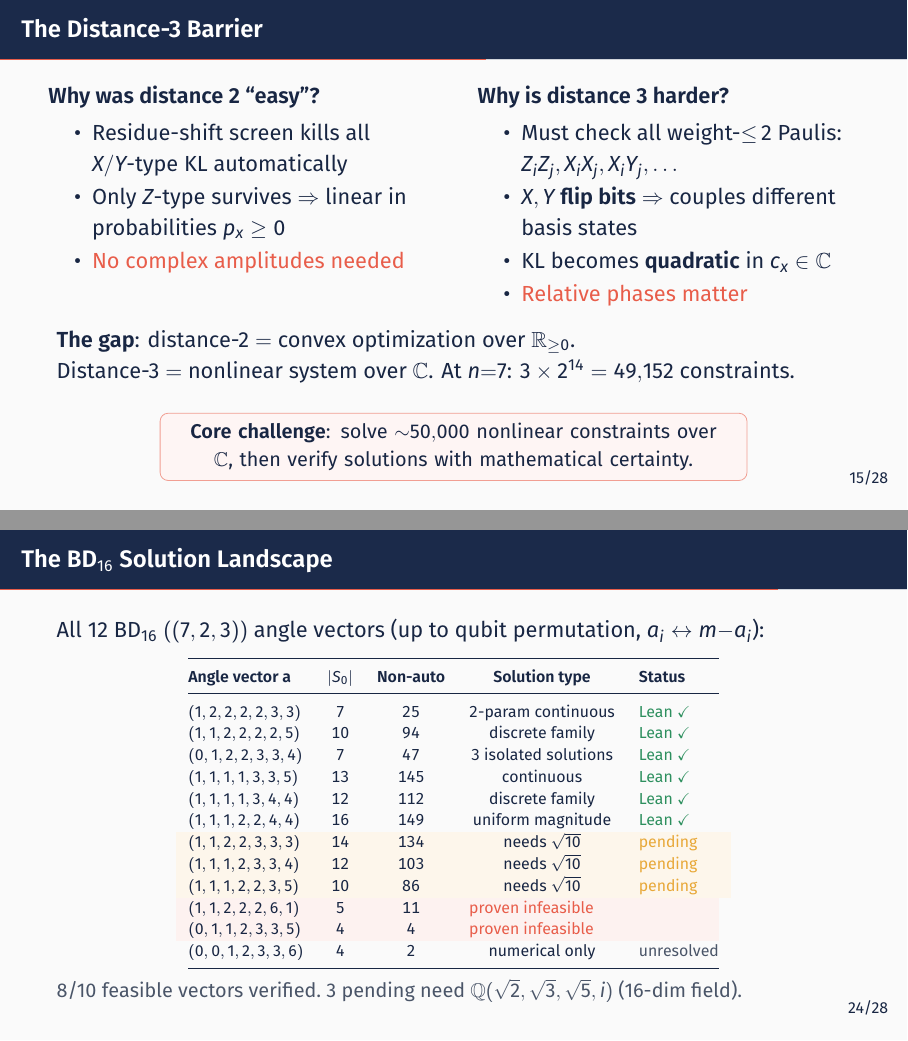
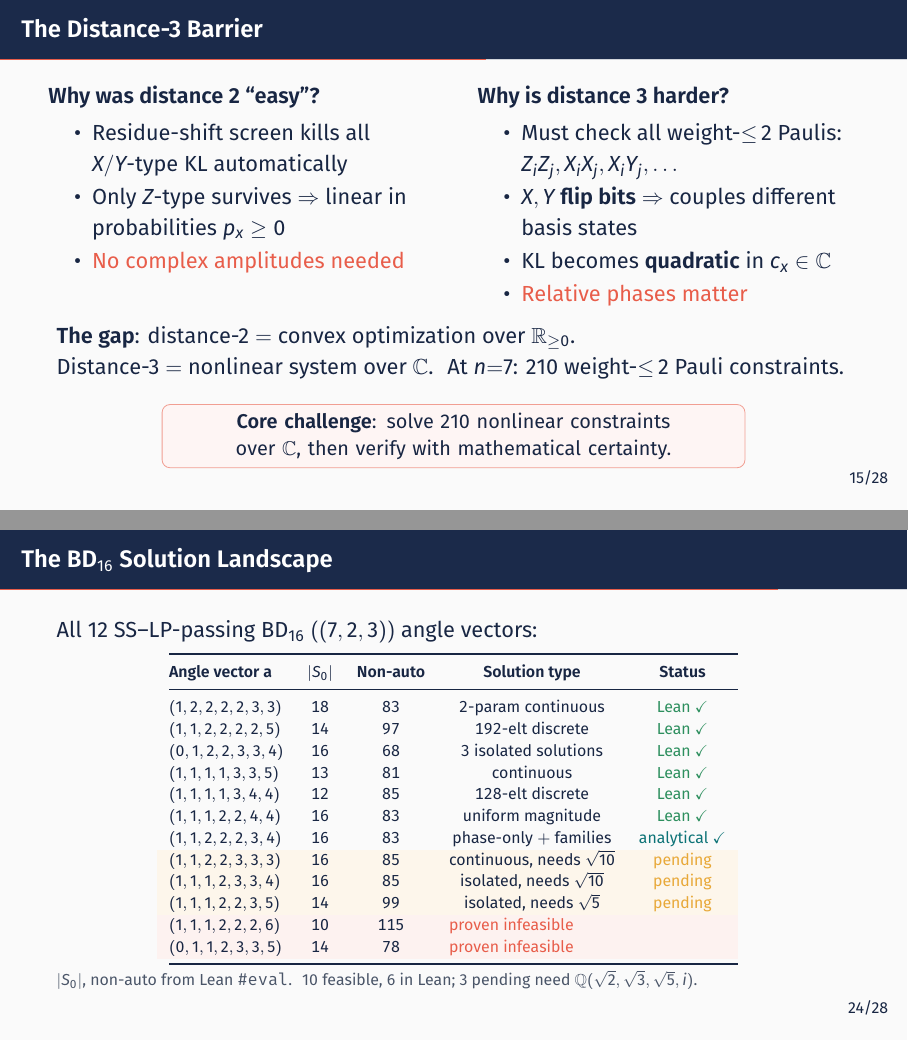
Before and after one commit to LionSR/lean-qec-sslp, LaTeX slides (slides/distance2_talk.tex): pages 20 and 29 of 36, joined at a grey line. Compiled offline with XeLaTeX; a missing font is replaced by an installed copy or a similar font.

Commit message:
fix: correct factual errors in slides
- Solution Landscape table: fix fabricated vectors (1,1,2,2,2,6,1) and
  (0,0,1,2,3,3,6) which don't exist; replace with correct (1,1,2,2,2,3,4)
  and (1,1,1,2,2,2,6); add missing vector (1,1,2,2,2,3,4)
- |S₀| values now from direct computation (Lean #eval): range 10-18
- Non-auto counts now from Lean #eval on full S₀: range 68-115
- Fix 49,152 -> 210 (weight-≤-2 Paulis, not all Paulis)
- Fix 99.5% -> 88% automatic (25/210 for BD16v1 code support)
- Both (1,1,1,2,2,2,6) and (0,1,1,2,3,3,5) now marked as
  proven infeasible (analytical proofs exist for both)
- Clarify: 6 distinct angle vectors in Lean (8 code files)

```diff
--- a/slides/distance2_talk.tex
+++ b/slides/distance2_talk.tex
@@ -679,16 +679,16 @@ Lean compiles to native code, executes, returns \code{true} $\Rightarrow$ kernel
 \end{itemize}
 \end{columns}
 
-\vspace{0.5em}
+\vspace{0.3em}
 \textbf{The gap}: distance-2 $=$ convex optimization over $\mathbb{R}_{\geq 0}$.\\
-Distance-3 $=$ nonlinear system over $\CC$.
-At $n{=}7$: $3\times 2^{14} = 49{,}152$ constraints.
+Distance-3 $=$ nonlinear system over $\CC$.\;
+At $n{=}7$: $210$ weight-${\leq}\,2$ Pauli constraints.
 
-\vspace{0.4em}
+\vspace{0.2em}
 \begin{center}
-\tikz\node[draw=Coral!60, fill=Coral!6, rounded corners=4pt, inner sep=5pt, text width=10cm, align=center, font=\small]{%
-  \textbf{Core challenge}: solve ${\sim}50{,}000$ nonlinear constraints
-  over $\CC$, then verify solutions with mathematical certainty.};
+\tikz\node[draw=Coral!60, fill=Coral!6, rounded corners=4pt, inner sep=4pt, text width=10cm, align=center, font=\small]{%
+  \textbf{Core challenge}: solve $210$ nonlinear constraints
+  over $\CC$, then verify with mathematical certainty.};
 \end{center}
 \end{frame}
 
@@ -1016,39 +1016,40 @@ Phases $\omega^{f(x,P)}$ depend on $x_P$ bits.
 % =====================================================================
 \begin{frame}{The BD$_{16}$ Solution Landscape}
 
-All 12 BD$_{16}$ $((7,2,3))$ angle vectors (up to qubit permutation, $a_i \leftrightarrow m{-}a_i$):
+All 12 SS--LP-passing BD$_{16}$ $((7,2,3))$ angle vectors:
 
-\vspace{-0.3em}
+\vspace{-0.5em}
 \begin{center}
 {\scriptsize
-\begin{tabular}{@{}lcccl@{}}
+\begin{tabular}{@{}lccccl@{}}
 \toprule
 \textbf{Angle vector $\mathbf{a}$} & $|S_0|$ & \textbf{Non-auto} & \textbf{Solution type} & \textbf{Status} \\
 \midrule
-$(1,2,2,2,2,3,3)$ & 7  & 25  & 2-param continuous & \textcolor{Sage}{Lean \checkmark} \\
-$(1,1,2,2,2,2,5)$ & 10 & 94  & discrete family    & \textcolor{Sage}{Lean \checkmark} \\
-$(0,1,2,2,3,3,4)$ & 7  & 47  & 3 isolated solutions & \textcolor{Sage}{Lean \checkmark} \\
-$(1,1,1,1,3,3,5)$ & 13 & 145 & continuous          & \textcolor{Sage}{Lean \checkmark} \\
-$(1,1,1,1,3,4,4)$ & 12 & 112 & discrete family    & \textcolor{Sage}{Lean \checkmark} \\
-$(1,1,1,2,2,4,4)$ & 16 & 149 & uniform magnitude  & \textcolor{Sage}{Lean \checkmark} \\
+$(1,2,2,2,2,3,3)$ & 18 & 83  & 2-param continuous  & \textcolor{Sage}{Lean \checkmark} \\
+$(1,1,2,2,2,2,5)$ & 14 & 97  & 192-elt discrete    & \textcolor{Sage}{Lean \checkmark} \\
+$(0,1,2,2,3,3,4)$ & 16 & 68  & 3 isolated solutions & \textcolor{Sage}{Lean \checkmark} \\
+$(1,1,1,1,3,3,5)$ & 13 & 81  & continuous           & \textcolor{Sage}{Lean \checkmark} \\
+$(1,1,1,1,3,4,4)$ & 12 & 85  & 128-elt discrete     & \textcolor{Sage}{Lean \checkmark} \\
+$(1,1,1,2,2,4,4)$ & 16 & 83  & uniform magnitude    & \textcolor{Sage}{Lean \checkmark} \\
+$(1,1,2,2,2,3,4)$ & 16 & 83  & phase-only $+$ families & \textcolor{Teal}{analytical \checkmark} \\
 \rowcolor{Amber!10}
-$(1,1,2,2,3,3,3)$ & 14 & 134 & needs $\sqrt{10}$  & \textcolor{Amber}{pending} \\
+$(1,1,2,2,3,3,3)$ & 16 & 85  & continuous, needs $\sqrt{10}$  & \textcolor{Amber}{pending} \\
 \rowcolor{Amber!10}
-$(1,1,1,2,3,3,4)$ & 12 & 103 & needs $\sqrt{10}$  & \textcolor{Amber}{pending} \\
+$(1,1,1,2,3,3,4)$ & 16 & 85  & isolated, needs $\sqrt{10}$    & \textcolor{Amber}{pending} \\
 \rowcolor{Amber!10}
-$(1,1,1,2,2,3,5)$ & 10 & 86  & needs $\sqrt{10}$  & \textcolor{Amber}{pending} \\
+$(1,1,1,2,2,3,5)$ & 14 & 99  & isolated, needs $\sqrt{5}$     & \textcolor{Amber}{pending} \\
 \rowcolor{Coral!8}
-$(1,1,2,2,2,6,1)$ & 5  & 11  & \multicolumn{2}{l}{\textcolor{Coral}{proven infeasible}} \\
+$(1,1,1,2,2,2,6)$ & 10 & 115 & \multicolumn{2}{l}{\textcolor{Coral}{proven infeasible}} \\
 \rowcolor{Coral!8}
-$(0,1,1,2,3,3,5)$ & 4  & 4   & \multicolumn{2}{l}{\textcolor{Coral}{proven infeasible}} \\
-$(0,0,1,2,3,3,6)$ & 4  & 2   & numerical only & \textcolor{Slate}{unresolved} \\
+$(0,1,1,2,3,3,5)$ & 14 & 78  & \multicolumn{2}{l}{\textcolor{Coral}{proven infeasible}} \\
 \bottomrule
 \end{tabular}
 }
 \end{center}
 
-\vspace{-0.5em}
-\textcolor{Slate}{\small 8/10 feasible vectors verified.\ 3 pending need $\QQ(\sqrt{2},\sqrt{3},\sqrt{5},i)$ (16-dim field).}
+\vspace{-0.7em}
+\textcolor{Slate}{\scriptsize $|S_0|$, non-auto from Lean \code{\#eval}.\;
+10 feasible, 6 in Lean; 3 pending need $\QQ(\sqrt{2},\sqrt{3},\sqrt{5},i)$.}
 \end{frame}
 
 % =====================================================================
```
Also changed, not shown: slides/distance2_talk.pdf, slides/distance2_talk.tex (28 more changed lines).
